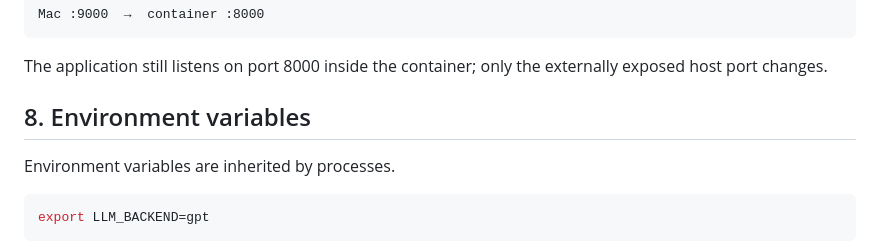
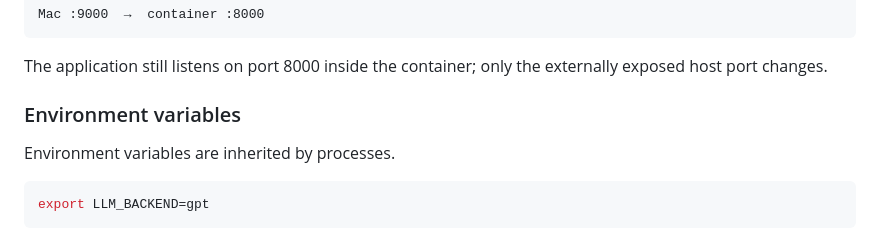
Before and after one commit to ttepperg/nano-agent, a Markdown page: NOTES.md, the part around one of its changes. GitHub-like rendering.

```diff
--- a/NOTES.md
+++ b/NOTES.md
@@ -301,7 +301,7 @@ Mac :9000  →  container :8000
 
 The application still listens on port 8000 inside the container; only the externally exposed host port changes.
 
-## 8. Environment variables
+### Environment variables
 
 Environment variables are inherited by processes.
 
```
Also changed, not shown: other parts of NOTES.md (+2 -2 lines).
